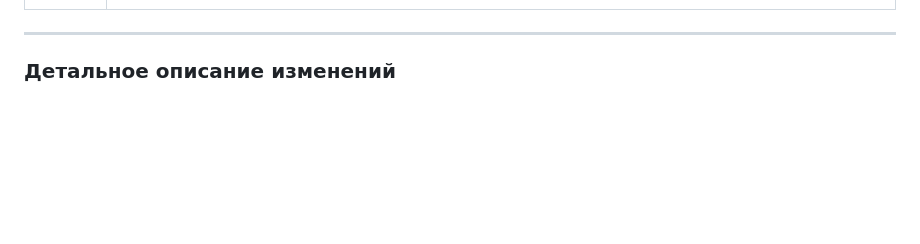
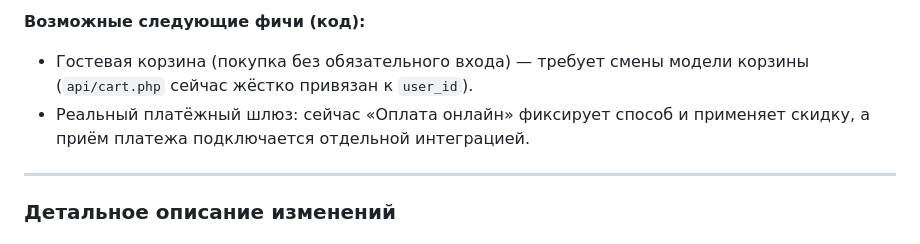
Before and after one commit to nnfirdavs96-cell/avtozapchast, a Markdown page: README.md, the part around one of its changes. Rendered like a GitHub page; blank space fills up the shorter version.

```diff
--- a/README.md
+++ b/README.md
@@ -2629,3 +2643,6 @@ sudo systemctl reload php8.1-fpm
+**Возможные следующие фичи (код):**
+- Гостевая корзина (покупка без обязательного входа) — требует смены модели корзины (`api/cart.php` сейчас жёстко привязан к `user_id`).
+- Реальный платёжный шлюз: сейчас «Оплата онлайн» фиксирует способ и применяет скидку, а приём платежа подключается отдельной интеграцией.
 
 ---
 
```
Also changed, not shown: other parts of README.md (+14 -0 lines).
